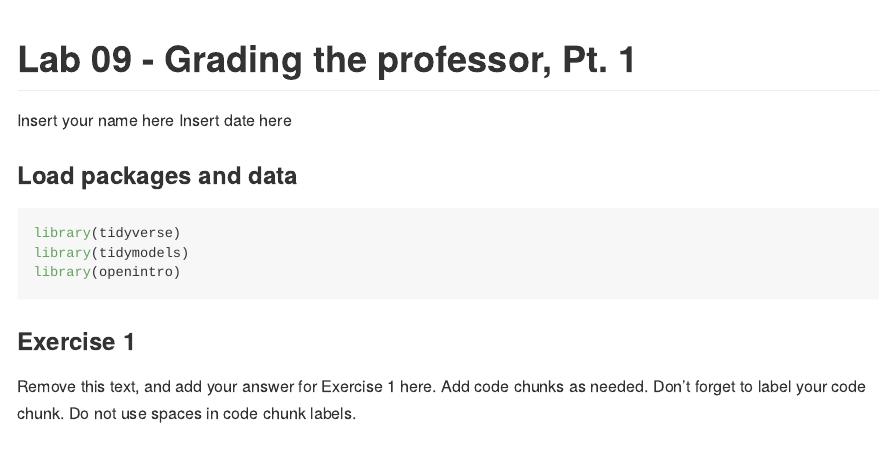
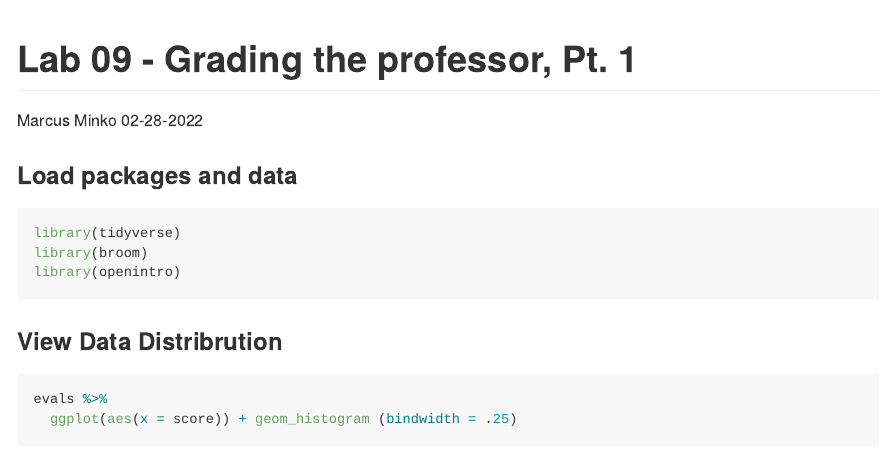
Before and after one commit to marcusminko123/EDA_linear-regression, an R Markdown document (lab-09.Rmd): the page in a window 1100 px wide, from its top. Rendered offline with R 4.5, knitr and Pandoc, with nearby package versions; some code elsewhere in the file could not run offline.

Commit message:
score distribution

````diff
--- a/lab-09.Rmd
+++ b/lab-09.Rmd
@@ -1,7 +1,7 @@
 ---
 title: "Lab 09 - Grading the professor, Pt. 1"
-author: "Insert your name here"
-date: "Insert date here"
+author: "Marcus Minko"
+date: "02-28-2022"
 output: github_document
 ---
 
@@ -9,9 +9,13 @@ output: github_document
 
 ```{r load-packages, message=FALSE}
 library(tidyverse)
-library(tidymodels)
+library(broom)
 library(openintro)
 ```
 
-### Exercise 1
+### View Data Distribrution
 
+```{r score-distribution}
+
+evals %>%
+  ggplot(aes(x = score)) + geom_histogram (bindwidth = .25)
````
Also changed, not shown: lab-09.md, lab-09_files/figure-gfm/score-distribution-1.png (added), lab-09.Rmd (6 more changed lines), 2 other files.
